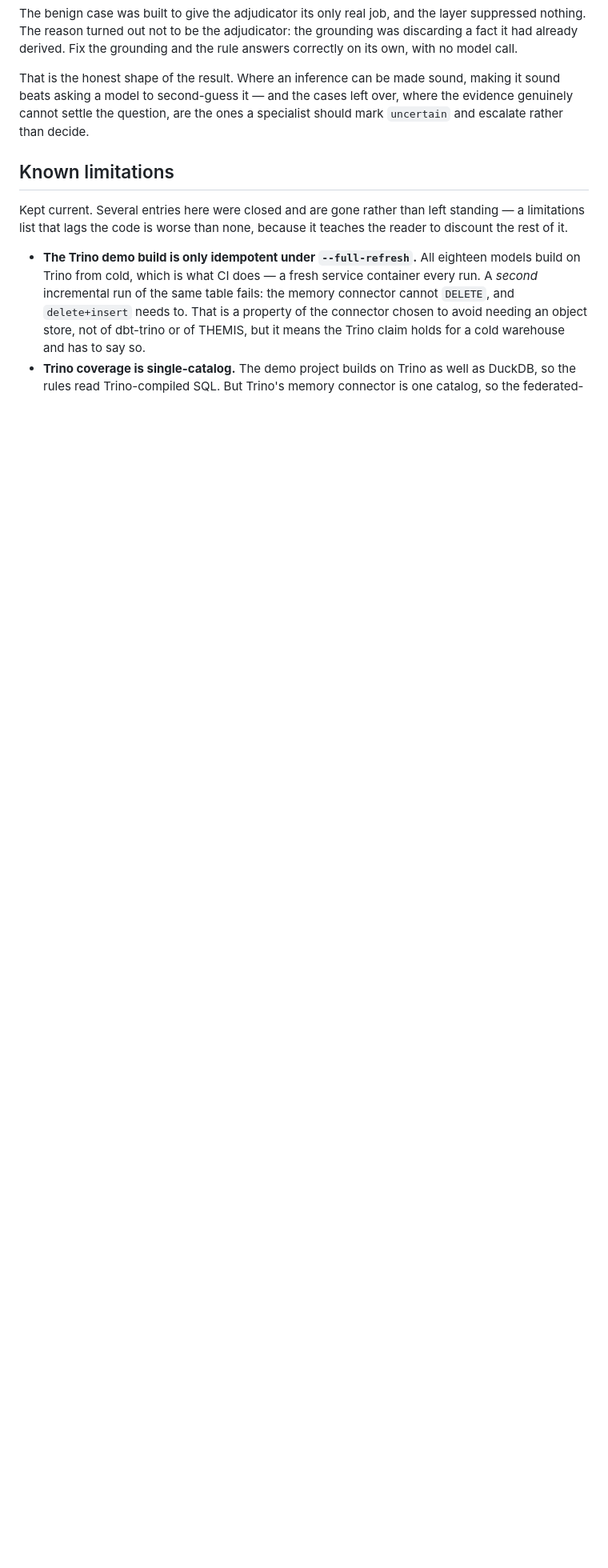
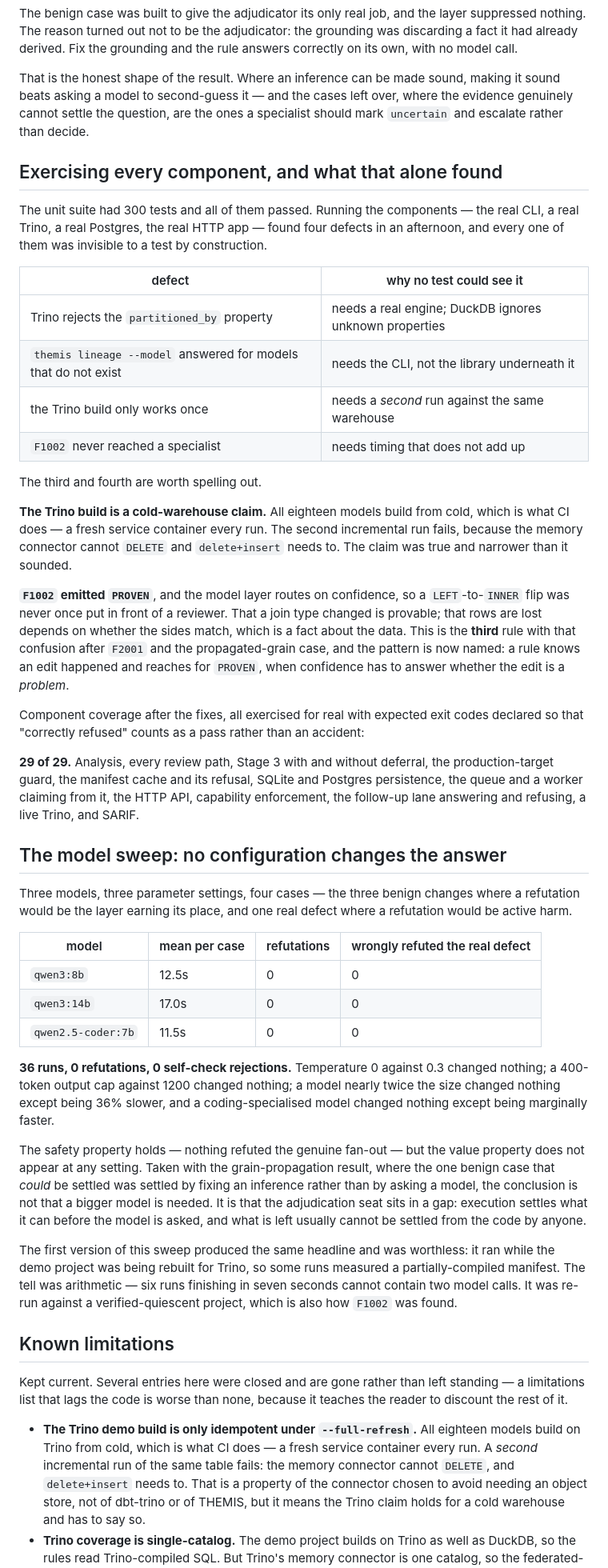
Before and after one commit to jadoon200/themis, a Markdown page: docs/EVAL.md, the part around the change. Shown at 80% size. Rendered like a GitHub page; blank space fills up the shorter version.

Commit message:
Write down what the end-to-end pass and the sweep measured
EVAL gains the component matrix (29/29, everything exercised for real with expected
exit codes declared so a correct refusal is a pass rather than an accident), the four
defects that running things found and no test could, and the sweep.

The sweep is the part worth keeping: three models, three parameter settings, four
cases, 36 runs, zero refutations and zero wrong refutations. Temperature, output cap
and model size all change nothing. Taken with the grain-propagation result — where the
one benign case that could be settled was settled by fixing an inference rather than by
asking a model — the direction is to make inferences sound, not to reach for a bigger
model.

ROADMAP records LangChain and LangGraph as considered and declined, with the reasoning
rather than a preference: a static DAG of single-shot schema'd calls, tens of
transitive dependencies against a 17-dependency project, and a hosted observability
story that would send the SQL under review off the machine. The one gap either would
fill is retry and fallback, worth about twenty lines.

```diff
--- a/docs/EVAL.md
+++ b/docs/EVAL.md
@@ -799,6 +799,71 @@ sound beats asking a model to second-guess it — and the cases left over, where
 evidence genuinely cannot settle the question, are the ones a specialist should mark
 `uncertain` and escalate rather than decide.
 
+## Exercising every component, and what that alone found
+
+The unit suite had 300 tests and all of them passed. Running the components — the real
+CLI, a real Trino, a real Postgres, the real HTTP app — found four defects in an
+afternoon, and every one of them was invisible to a test by construction.
+
+| defect | why no test could see it |
+|---|---|
+| Trino rejects the `partitioned_by` property | needs a real engine; DuckDB ignores unknown properties |
+| `themis lineage --model` answered for models that do not exist | needs the CLI, not the library underneath it |
+| the Trino build only works once | needs a *second* run against the same warehouse |
+| `F1002` never reached a specialist | needs timing that does not add up |
+
+The third and fourth are worth spelling out.
+
+**The Trino build is a cold-warehouse claim.** All eighteen models build from cold,
+which is what CI does — a fresh service container every run. The second incremental run
+fails, because the memory connector cannot `DELETE` and `delete+insert` needs to. The
+claim was true and narrower than it sounded.
+
+**`F1002` emitted `PROVEN`**, and the model layer routes on confidence, so a
+`LEFT`-to-`INNER` flip was never once put in front of a reviewer. That a join type
+changed is provable; that rows are lost depends on whether the sides match, which is a
+fact about the data. This is the **third** rule with that confusion after `F2001` and
+the propagated-grain case, and the pattern is now named: a rule knows an edit happened
+and reaches for `PROVEN`, when confidence has to answer whether the edit is a *problem*.
+
+Component coverage after the fixes, all exercised for real with expected exit codes
+declared so that "correctly refused" counts as a pass rather than an accident:
+
+**29 of 29.** Analysis, every review path, Stage 3 with and without deferral, the
+production-target guard, the manifest cache and its refusal, SQLite and Postgres
+persistence, the queue and a worker claiming from it, the HTTP API, capability
+enforcement, the follow-up lane answering and refusing, a live Trino, and SARIF.
+
+## The model sweep: no configuration changes the answer
+
+Three models, three parameter settings, four cases — the three benign changes where a
+refutation would be the layer earning its place, and one real defect where a refutation
+would be active harm.
+
+| model | mean per case | refutations | wrongly refuted the real defect |
+|---|---|---|---|
+| `qwen3:8b` | 12.5s | 0 | 0 |
+| `qwen3:14b` | 17.0s | 0 | 0 |
+| `qwen2.5-coder:7b` | 11.5s | 0 | 0 |
+
+**36 runs, 0 refutations, 0 self-check rejections.** Temperature 0 against 0.3 changed
+nothing; a 400-token output cap against 1200 changed nothing; a model nearly twice the
+size changed nothing except being 36% slower, and a coding-specialised model changed
+nothing except being marginally faster.
+
+The safety property holds — nothing refuted the genuine fan-out — but the value
+property does not appear at any setting. Taken with the grain-propagation result, where
+the one benign case that *could* be settled was settled by fixing an inference rather
+than by asking a model, the conclusion is not that a bigger model is needed. It is that
+the adjudication seat sits in a gap: execution settles what it can before the model is
+asked, and what is left usually cannot be settled from the code by anyone.
+
+The first version of this sweep produced the same headline and was worthless: it ran
+while the demo project was being rebuilt for Trino, so some runs measured a
+partially-compiled manifest. The tell was arithmetic — six runs finishing in seven
+seconds cannot contain two model calls. It was re-run against a verified-quiescent
+project, which is also how `F1002` was found.
+
 ## Known limitations
 
 Kept current. Several entries here were closed and are gone rather than left standing —
```
Also changed, not shown: docs/ROADMAP.md (+29 -1 lines), 1 other file.
